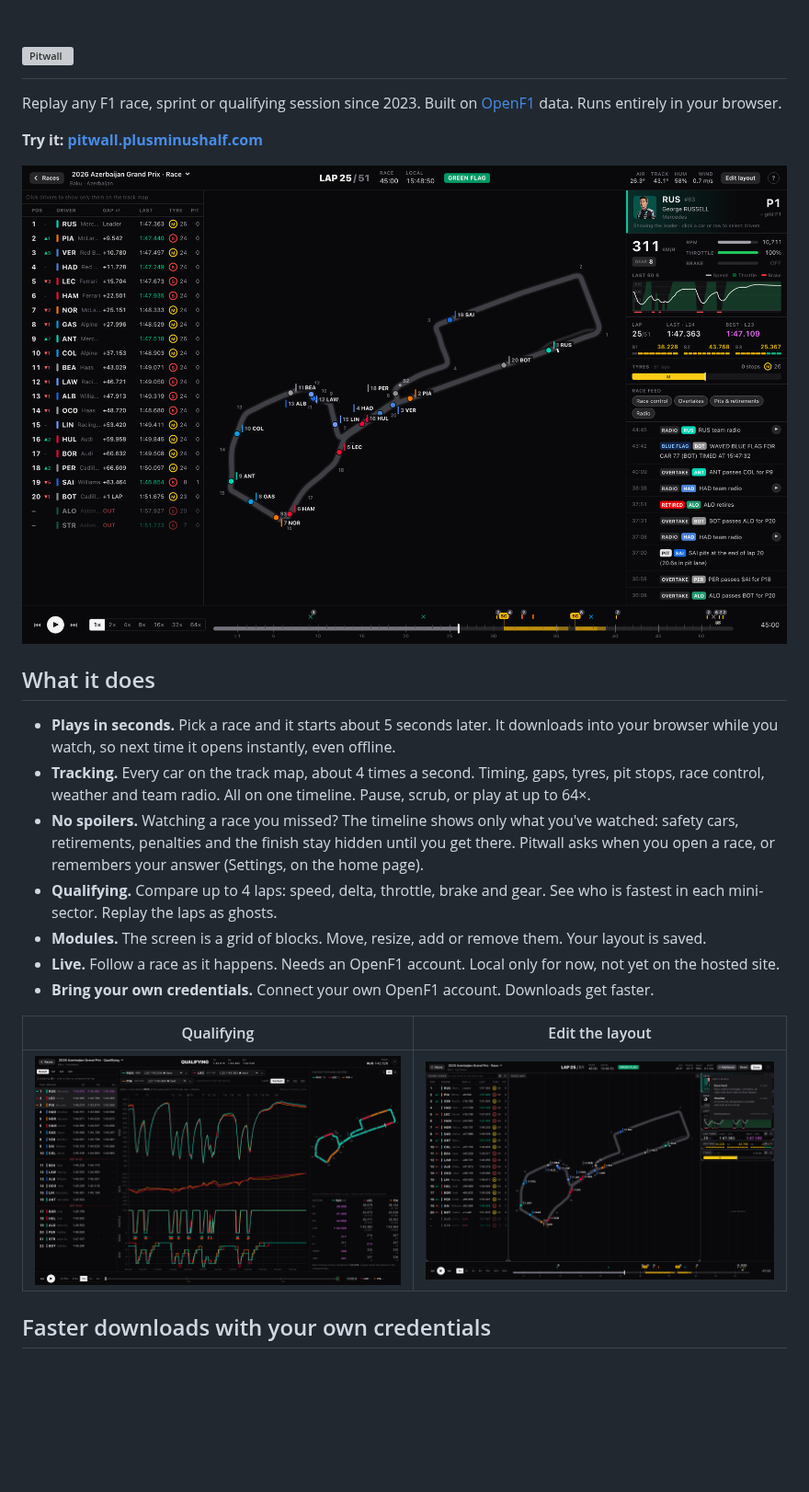
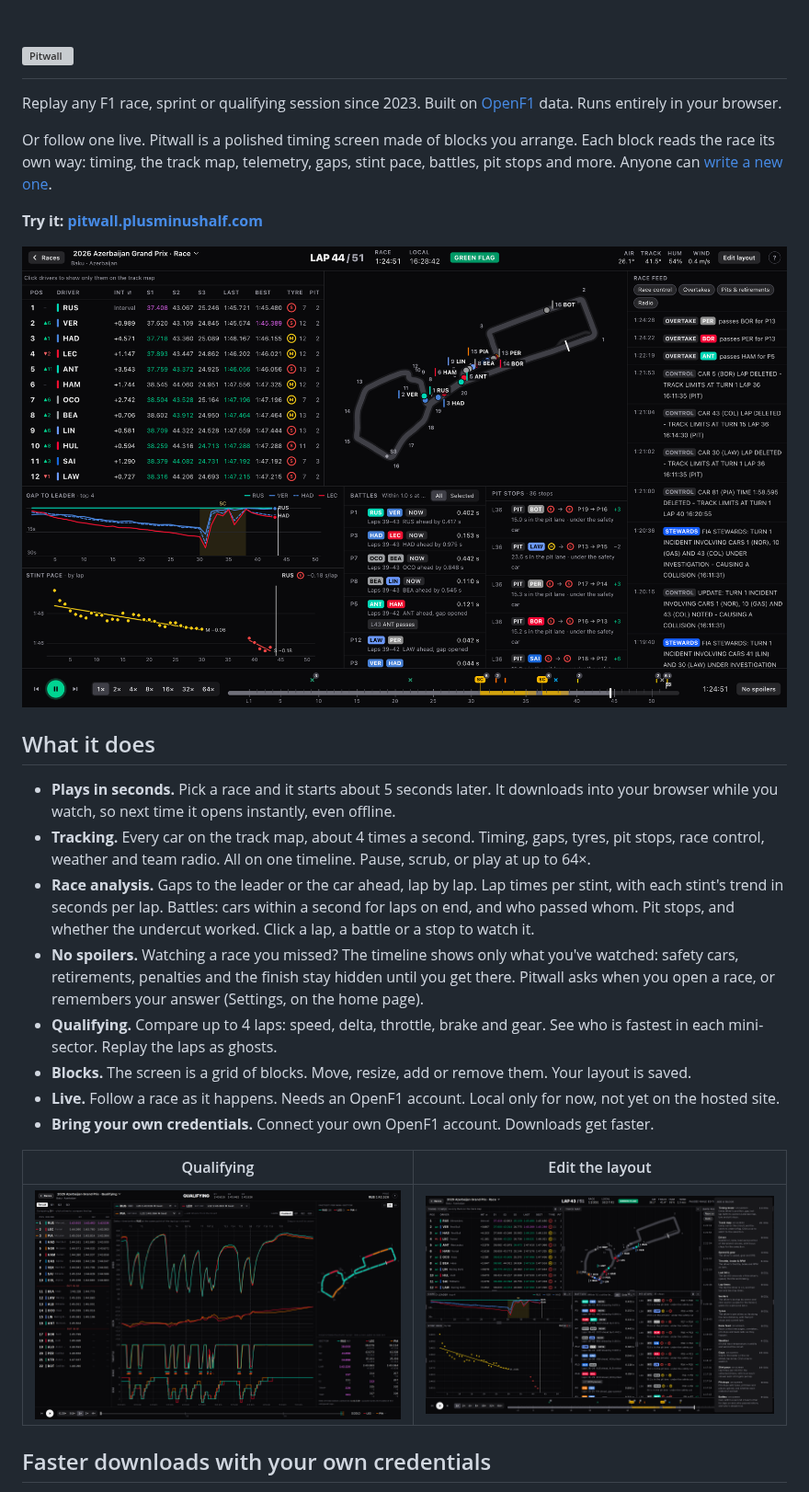
Before and after one commit to plusminushalf/pitwall, a Markdown page: README.md, the part around one of its changes. Shown at 92% size. Rendered like a GitHub page; pictures changed too: docs/screenshots/layout.png, docs/screenshots/qualifying.png, docs/screenshots/race.png; blank space fills up the shorter version; grey boxes are pictures that could not be loaded.

```diff
--- a/README.md
+++ b/README.md
@@ -7,5 +7,7 @@
 
 Replay any F1 race, sprint or qualifying session since 2023. Built on [OpenF1](https://openf1.org) data. Runs entirely in your browser.
 
+Or follow one live. Pitwall is a polished timing screen made of blocks you arrange. Each block reads the race its own way: timing, the track map, telemetry, gaps, stint pace, battles, pit stops and more. Anyone can [write a new one](#write-a-block).
+
 **Try it: [pitwall.plusminushalf.com](https://pitwall.plusminushalf.com)**
 
@@ -15,9 +17,10 @@ Replay any F1 race, sprint or qualifying session since 2023. Built on [OpenF1](h
 
 - **Plays in seconds.** Pick a race and it starts about 5 seconds later. It downloads into your browser while you watch, so next time it opens instantly, even offline.
 - **Tracking.** Every car on the track map, about 4 times a second. Timing, gaps, tyres, pit stops, race control, weather and team radio. All on one timeline. Pause, scrub, or play at up to 64×.
+- **Race analysis.** Gaps to the leader or the car ahead, lap by lap. Lap times per stint, with each stint's trend in seconds per lap. Battles: cars within a second for laps on end, and who passed whom. Pit stops, and whether the undercut worked. Click a lap, a battle or a stop to watch it.
 - **No spoilers.** Watching a race you missed? The timeline shows only what you've watched: safety cars, retirements, penalties and the finish stay hidden until you get there. Pitwall asks when you open a race, or remembers your answer (Settings, on the home page).
 - **Qualifying.** Compare up to 4 laps: speed, delta, throttle, brake and gear. See who is fastest in each mini-sector. Replay the laps as ghosts.
-- **Modules.** The screen is a grid of blocks. Move, resize, add or remove them. Your layout is saved.
+- **Blocks.** The screen is a grid of blocks. Move, resize, add or remove them. Your layout is saved.
 - **Live.** Follow a race as it happens. Needs an OpenF1 account. Local only for now, not yet on the hosted site.
 - **Bring your own credentials.** Connect your own OpenF1 account. Downloads get faster.
 
```
Also changed, not shown: other parts of README.md (+18 -5 lines).
